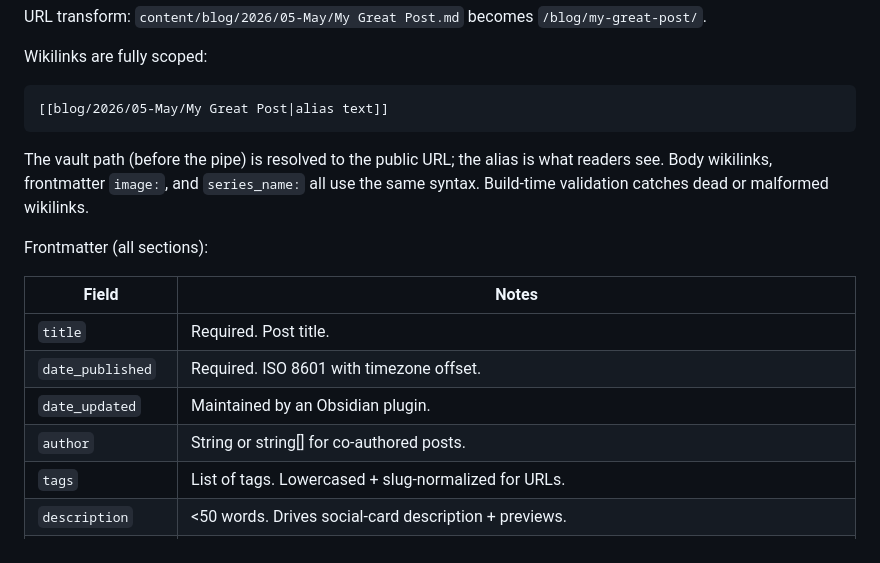
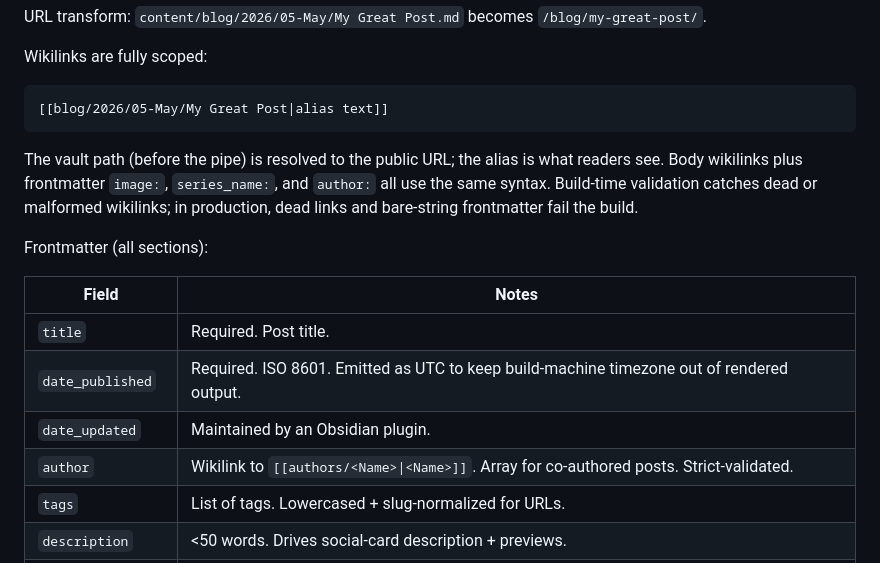
Before and after one commit to wool-worm/fractured-jaw, a Markdown page: README.md, the part around one of its changes. Drawn GitHub-style.

````diff
--- a/README.md
+++ b/README.md
@@ -89,16 +92,16 @@ Wikilinks are fully scoped:
 [[blog/2026/05-May/My Great Post|alias text]]
 ```
 
-The vault path (before the pipe) is resolved to the public URL; the alias is what readers see. Body wikilinks, frontmatter `image:`, and `series_name:` all use the same syntax. Build-time validation catches dead or malformed wikilinks.
+The vault path (before the pipe) is resolved to the public URL; the alias is what readers see. Body wikilinks plus frontmatter `image:`, `series_name:`, and `author:` all use the same syntax. Build-time validation catches dead or malformed wikilinks; in production, dead links and bare-string frontmatter fail the build.
 
 Frontmatter (all sections):
 
 | Field             | Notes                                                       |
 |-------------------|-------------------------------------------------------------|
 | `title`           | Required. Post title.                                       |
-| `date_published`  | Required. ISO 8601 with timezone offset.                    |
+| `date_published`  | Required. ISO 8601. Emitted as UTC to keep build-machine timezone out of rendered output. |
 | `date_updated`    | Maintained by an Obsidian plugin.                           |
-| `author`          | String or string[] for co-authored posts.                   |
+| `author`          | Wikilink to `[[authors/<Name>\|<Name>]]`. Array for co-authored posts. Strict-validated. |
 | `tags`            | List of tags. Lowercased + slug-normalized for URLs.        |
 | `description`     | <50 words. Drives social-card description + previews.       |
 | `featured`        | Boolean. `true` puts the post on the homepage featured row. |
````
Also changed, not shown: other parts of README.md (+14 -9 lines).
